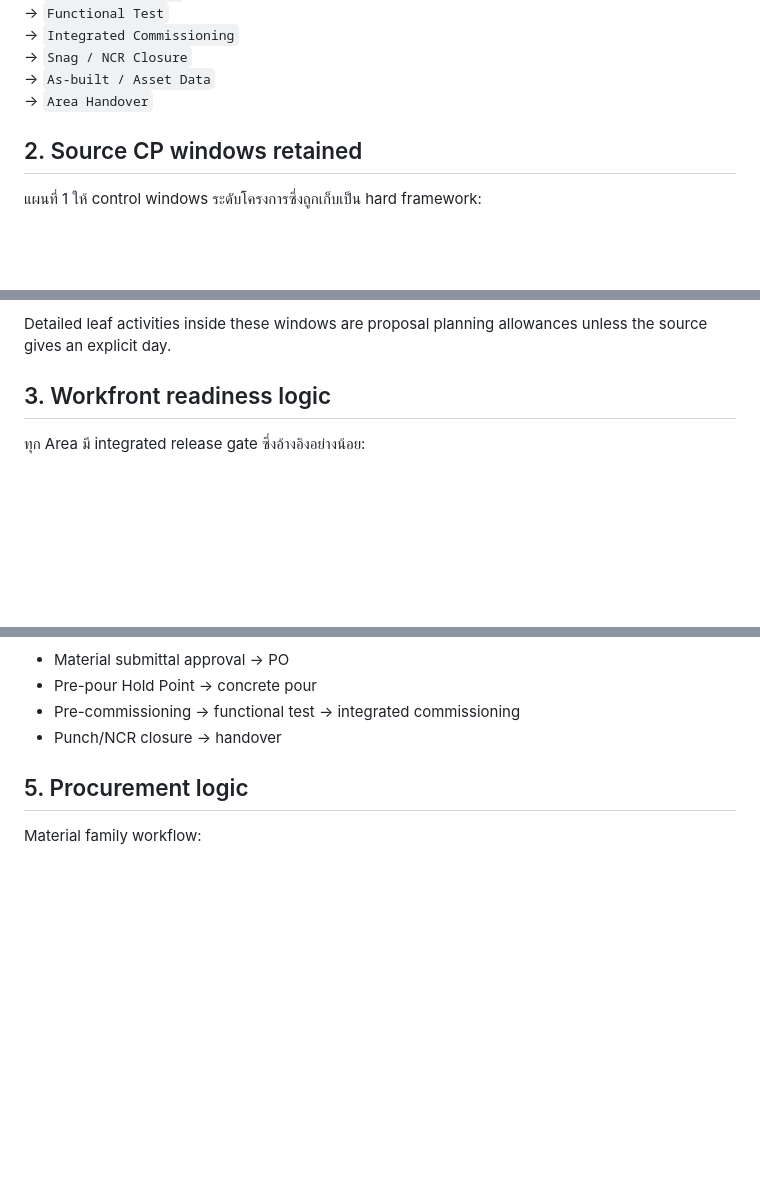
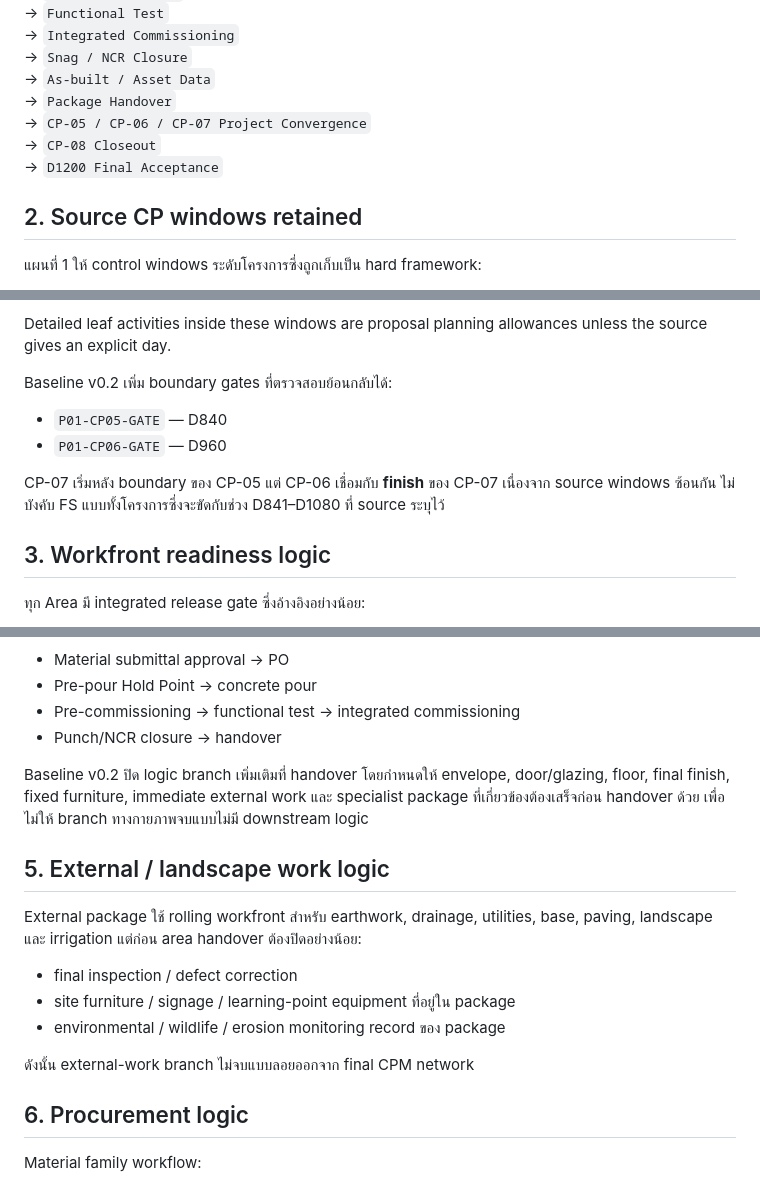
Before and after one commit to saratchai1/gantt-chart, a Markdown page: docs/logic-notes.md, 3 parts joined by grey strips. Drawn GitHub-style; blank space fills up the shorter version.

```diff
--- a/docs/logic-notes.md
+++ b/docs/logic-notes.md
@@ -18,7 +18,10 @@ Schedule นี้ไม่ได้วางแผนที่ 1–16 เป็
 → `Integrated Commissioning`
 → `Snag / NCR Closure`
 → `As-built / Asset Data`
-→ `Area Handover`
+→ `Package Handover`
+→ `CP-05 / CP-06 / CP-07 Project Convergence`
+→ `CP-08 Closeout`
+→ `D1200 Final Acceptance`
 
 ## 2. Source CP windows retained
 
@@ -34,6 +37,13 @@ Schedule นี้ไม่ได้วางแผนที่ 1–16 เป็
 - CP-08: D1081–1200 — commissioning / as-built / O&M / handover
 
 Detailed leaf activities inside these windows are proposal planning allowances unless the source gives an explicit day.
+
+Baseline v0.2 เพิ่ม boundary gates ที่ตรวจสอบย้อนกลับได้:
+
+- `P01-CP05-GATE` — D840
+- `P01-CP06-GATE` — D960
+
+CP-07 เริ่มหลัง boundary ของ CP-05 แต่ CP-06 เชื่อมกับ **finish** ของ CP-07 เนื่องจาก source windows ซ้อนกัน ไม่บังคับ FS แบบทั้งโครงการซึ่งจะขัดกับช่วง D841–D1080 ที่ source ระบุไว้
 
 ## 3. Workfront readiness logic
 
@@ -68,7 +78,19 @@ Detailed leaf activities inside these windows are proposal planning allowances u
 - Pre-commissioning → functional test → integrated commissioning
 - Punch/NCR closure → handover
 
-## 5. Procurement logic
+Baseline v0.2 ปิด logic branch เพิ่มเติมที่ handover โดยกำหนดให้ envelope, door/glazing, floor, final finish, fixed furniture, immediate external work และ specialist package ที่เกี่ยวข้องต้องเสร็จก่อน handover ด้วย เพื่อไม่ให้ branch ทางกายภาพจบแบบไม่มี downstream logic
+
+## 5. External / landscape work logic
+
+External package ใช้ rolling workfront สำหรับ earthwork, drainage, utilities, base, paving, landscape และ irrigation แต่ก่อน area handover ต้องปิดอย่างน้อย:
+
+- final inspection / defect correction
+- site furniture / signage / learning-point equipment ที่อยู่ใน package
+- environmental / wildlife / erosion monitoring record ของ package
+
+ดังนั้น external-work branch ไม่จบแบบลอยออกจาก final CPM network
+
+## 6. Procurement logic
 
 Material family workflow:
 
```
Also changed, not shown: other parts of docs/logic-notes.md (+38 -8 lines).
